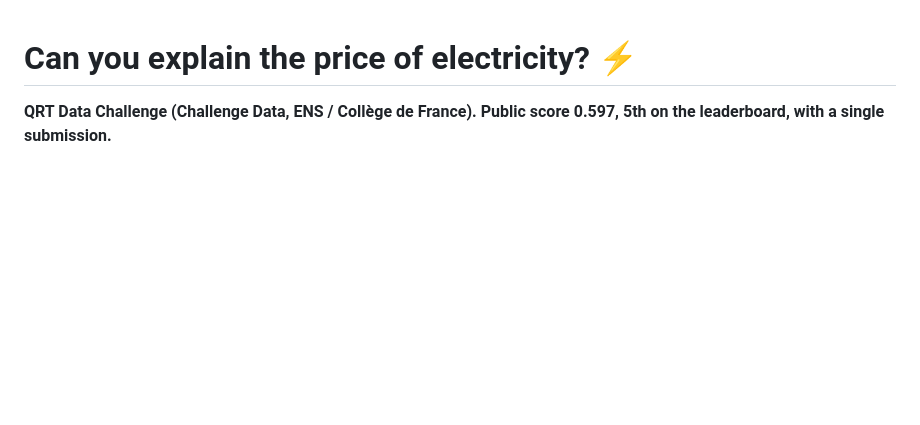
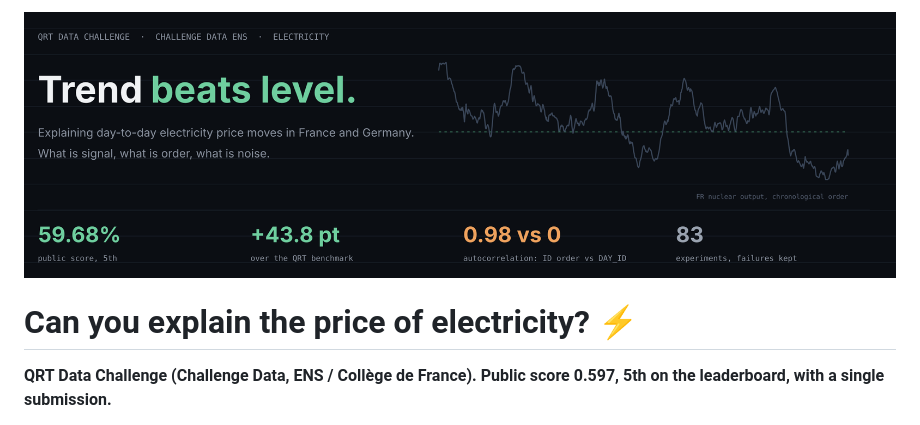
Before and after one commit to PedroBerthold/QRT-Data-Challenge---Electricity, a Markdown page: README.md, the part around the change. GitHub-like rendering; pictures changed too: docs/figures/00_banner.png (added); blank space fills up the shorter version.

Commit message:
README: add banner

```diff
--- a/README.md
+++ b/README.md
@@ -1,3 +1,5 @@
+![QRT electricity data challenge banner](docs/figures/00_banner.png)
+
 # Can you explain the price of electricity? ⚡
 
 **QRT Data Challenge (Challenge Data, ENS / Collège de France). Public score 0.597, 5th on the leaderboard, with a single submission.**
```
Also changed, not shown: 1 other file.
